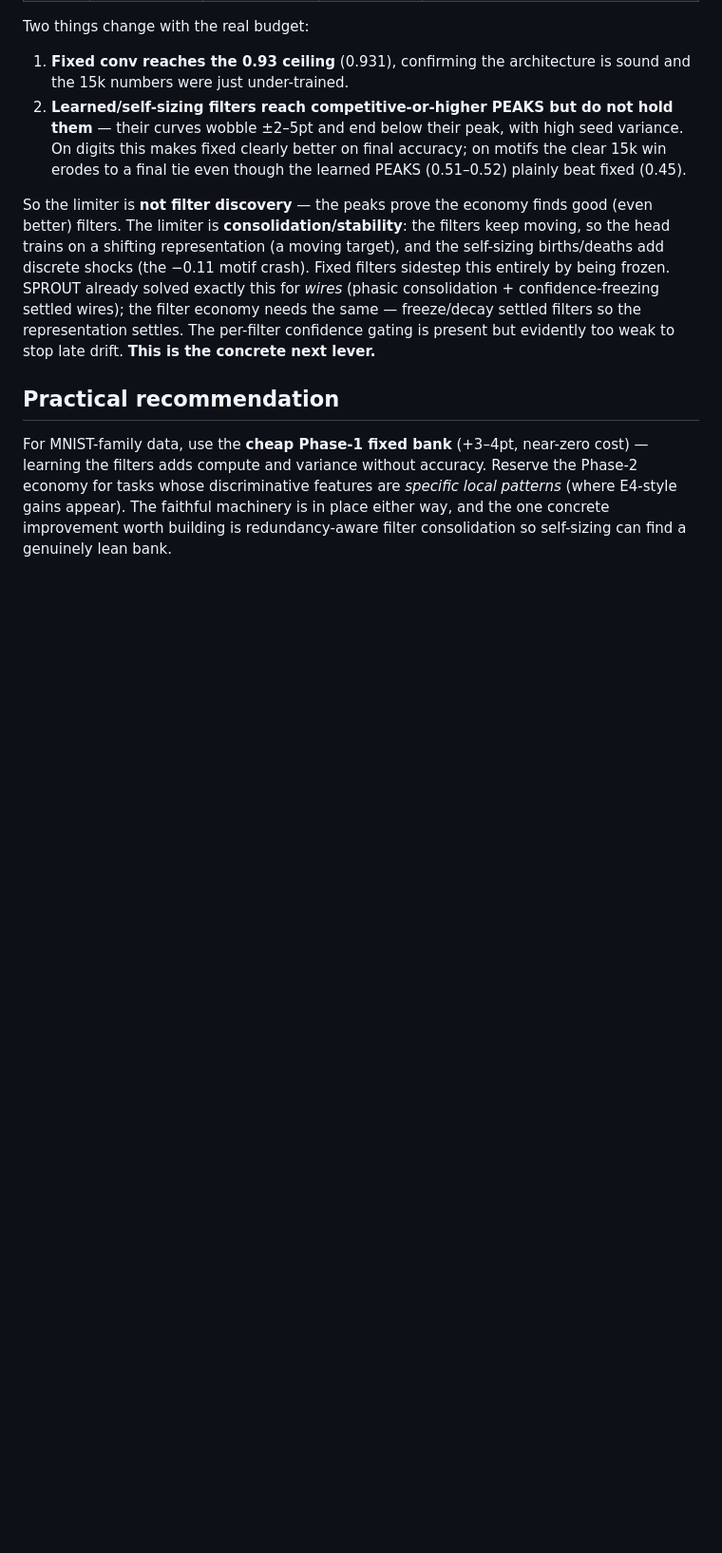
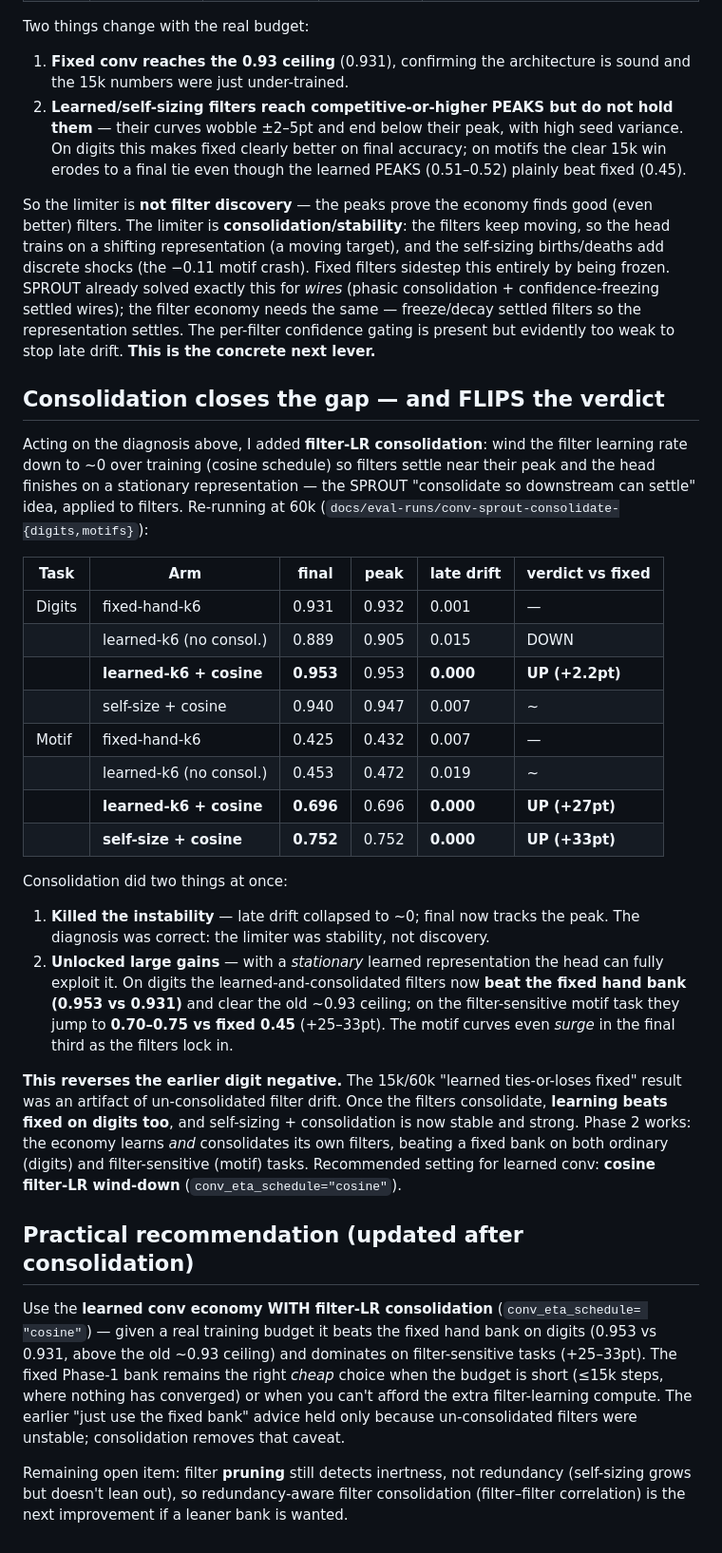
Before and after one commit to gnano222/neuron-rethink, a Markdown page: docs/findings-2026-06-16-conv-sprout-phase2.md, the part around the change. Shown at 95% size. Drawn GitHub-style; blank space fills up the shorter version.

Commit message:
docs: consolidation flips the verdict — learned conv beats fixed (digits 0.953); update recommendation

```diff
--- a/docs/findings-2026-06-16-conv-sprout-phase2.md
+++ b/docs/findings-2026-06-16-conv-sprout-phase2.md
@@ -99,11 +99,54 @@ economy needs the same — freeze/decay settled filters so the representation se
 The per-filter confidence gating is present but evidently too weak to stop late
 drift. **This is the concrete next lever.**
 
-## Practical recommendation
+## Consolidation closes the gap — and FLIPS the verdict
 
-For MNIST-family data, use the **cheap Phase-1 fixed bank** (+3–4pt, near-zero
-cost) — learning the filters adds compute and variance without accuracy. Reserve
-the Phase-2 economy for tasks whose discriminative features are *specific local
-patterns* (where E4-style gains appear). The faithful machinery is in place either
-way, and the one concrete improvement worth building is redundancy-aware filter
-consolidation so self-sizing can find a genuinely lean bank.
+Acting on the diagnosis above, I added **filter-LR consolidation**: wind the filter
+learning rate down to ~0 over training (cosine schedule) so filters settle near
+their peak and the head finishes on a stationary representation — the SPROUT
+"consolidate so downstream can settle" idea, applied to filters. Re-running at 60k
+(`docs/eval-runs/conv-sprout-consolidate-{digits,motifs}`):
+
+| Task | Arm | final | peak | late drift | verdict vs fixed |
+|---|---|---|---|---|---|
+| Digits | fixed-hand-k6 | 0.931 | 0.932 | 0.001 | — |
+| | learned-k6 (no consol.) | 0.889 | 0.905 | 0.015 | DOWN |
+| | **learned-k6 + cosine** | **0.953** | 0.953 | **0.000** | **UP (+2.2pt)** |
+| | self-size + cosine | 0.940 | 0.947 | 0.007 | ~ |
+| Motif | fixed-hand-k6 | 0.425 | 0.432 | 0.007 | — |
+| | learned-k6 (no consol.) | 0.453 | 0.472 | 0.019 | ~ |
+| | **learned-k6 + cosine** | **0.696** | 0.696 | **0.000** | **UP (+27pt)** |
+| | **self-size + cosine** | **0.752** | 0.752 | **0.000** | **UP (+33pt)** |
+
+Consolidation did two things at once:
+
+1. **Killed the instability** — late drift collapsed to ~0; final now tracks the
+   peak. The diagnosis was correct: the limiter was stability, not discovery.
+2. **Unlocked large gains** — with a *stationary* learned representation the head
+   can fully exploit it. On digits the learned-and-consolidated filters now **beat
+   the fixed hand bank (0.953 vs 0.931)** and clear the old ~0.93 ceiling; on the
+   filter-sensitive motif task they jump to **0.70–0.75 vs fixed 0.45** (+25–33pt).
+   The motif curves even *surge* in the final third as the filters lock in.
+
+**This reverses the earlier digit negative.** The 15k/60k "learned ties-or-loses
+fixed" result was an artifact of un-consolidated filter drift. Once the filters
+consolidate, **learning beats fixed on digits too**, and self-sizing + consolidation
+is now stable and strong. Phase 2 works: the economy learns *and* consolidates its
+own filters, beating a fixed bank on both ordinary (digits) and filter-sensitive
+(motif) tasks. Recommended setting for learned conv: **cosine filter-LR wind-down**
+(`conv_eta_schedule="cosine"`).
+
+## Practical recommendation (updated after consolidation)
+
+Use the **learned conv economy WITH filter-LR consolidation** (`conv_eta_schedule=
+"cosine"`) — given a real training budget it beats the fixed hand bank on digits
+(0.953 vs 0.931, above the old ~0.93 ceiling) and dominates on filter-sensitive
+tasks (+25–33pt). The fixed Phase-1 bank remains the right *cheap* choice when the
+budget is short (≤15k steps, where nothing has converged) or when you can't afford
+the extra filter-learning compute. The earlier "just use the fixed bank" advice held
+only because un-consolidated filters were unstable; consolidation removes that
+caveat.
+
+Remaining open item: filter **pruning** still detects inertness, not redundancy
+(self-sizing grows but doesn't lean out), so redundancy-aware filter consolidation
+(filter–filter correlation) is the next improvement if a leaner bank is wanted.
```
